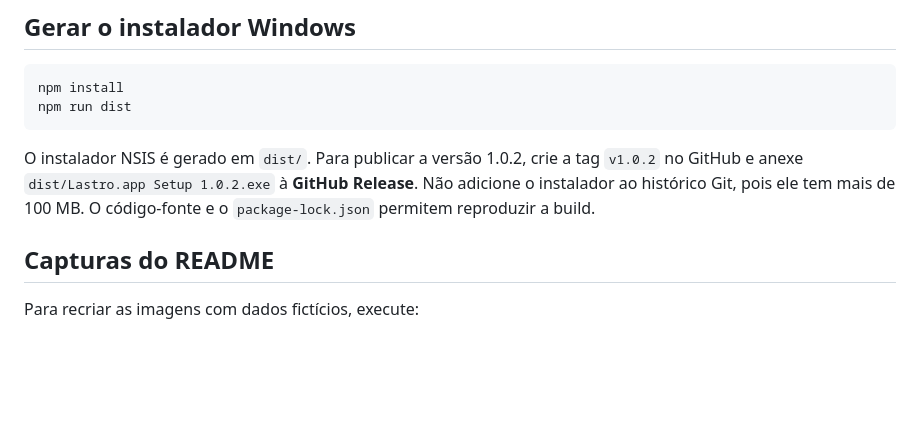
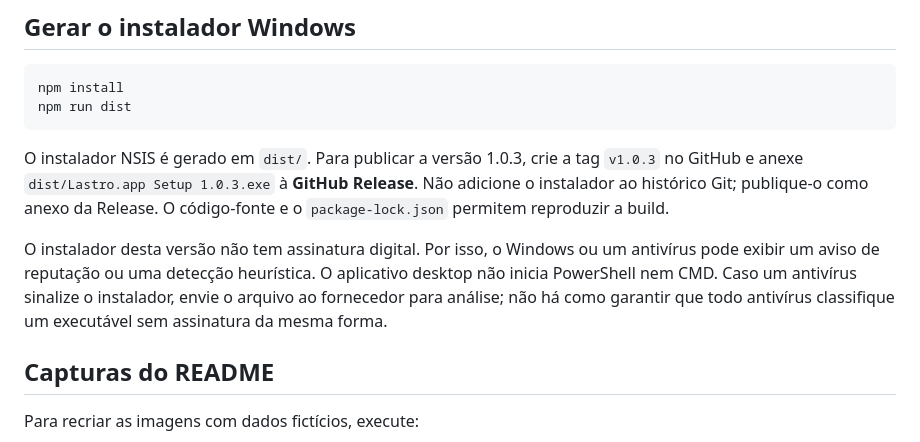
Before and after one commit to diogofechio/Lastro, a Markdown page: README.md, the part around one of its changes. GitHub-like rendering; blank space fills up the shorter version.

````diff
--- a/README.md
+++ b/README.md
@@ -63,7 +65,9 @@ npm install
 npm run dist
 ```
 
-O instalador NSIS é gerado em `dist/`. Para publicar a versão 1.0.2, crie a tag `v1.0.2` no GitHub e anexe `dist/Lastro.app Setup 1.0.2.exe` à **GitHub Release**. Não adicione o instalador ao histórico Git, pois ele tem mais de 100 MB. O código-fonte e o `package-lock.json` permitem reproduzir a build.
+O instalador NSIS é gerado em `dist/`. Para publicar a versão 1.0.3, crie a tag `v1.0.3` no GitHub e anexe `dist/Lastro.app Setup 1.0.3.exe` à **GitHub Release**. Não adicione o instalador ao histórico Git; publique-o como anexo da Release. O código-fonte e o `package-lock.json` permitem reproduzir a build.
+
+O instalador desta versão não tem assinatura digital. Por isso, o Windows ou um antivírus pode exibir um aviso de reputação ou uma detecção heurística. O aplicativo desktop não inicia PowerShell nem CMD. Caso um antivírus sinalize o instalador, envie o arquivo ao fornecedor para análise; não há como garantir que todo antivírus classifique um executável sem assinatura da mesma forma.
 
 ## Capturas do README
 
````
Also changed, not shown: other parts of README.md (+4 -2 lines), docs/screenshots/carteira.png, docs/screenshots/inicio.png, 12 other files.
